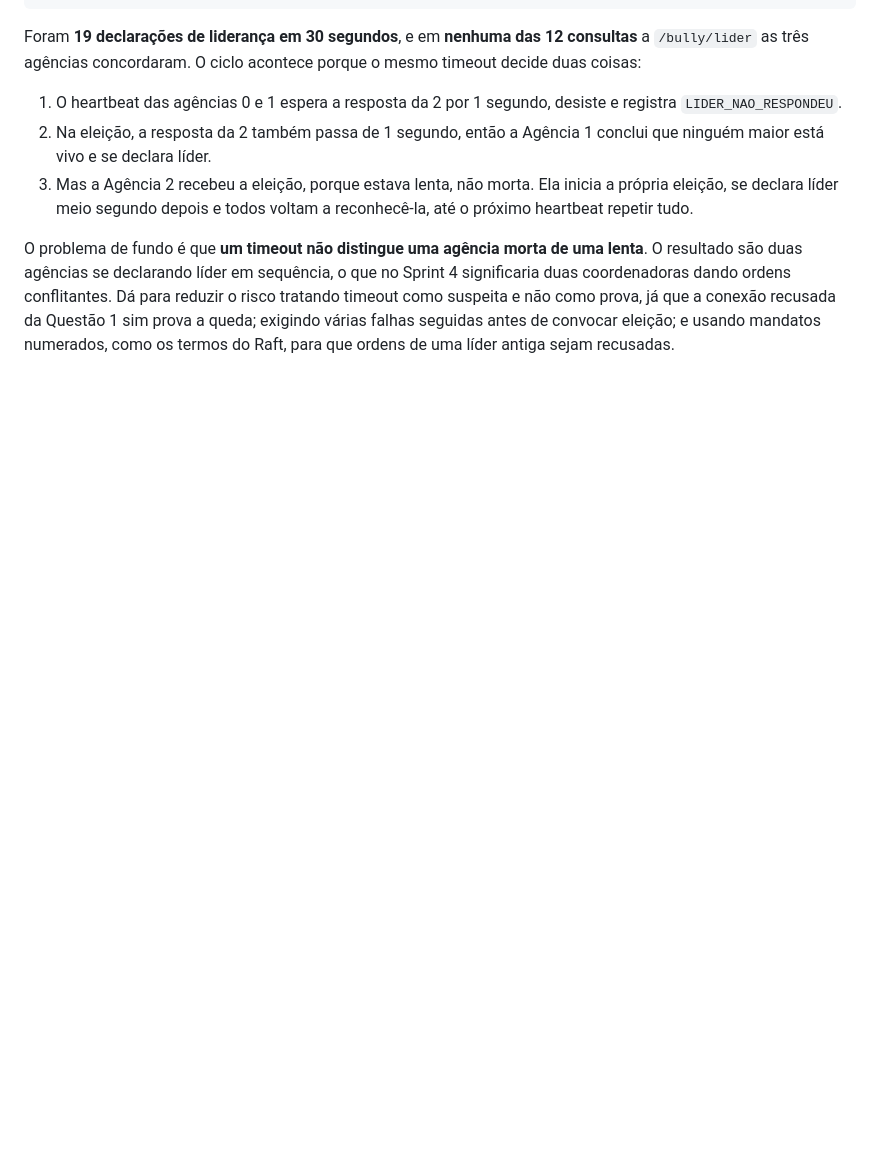
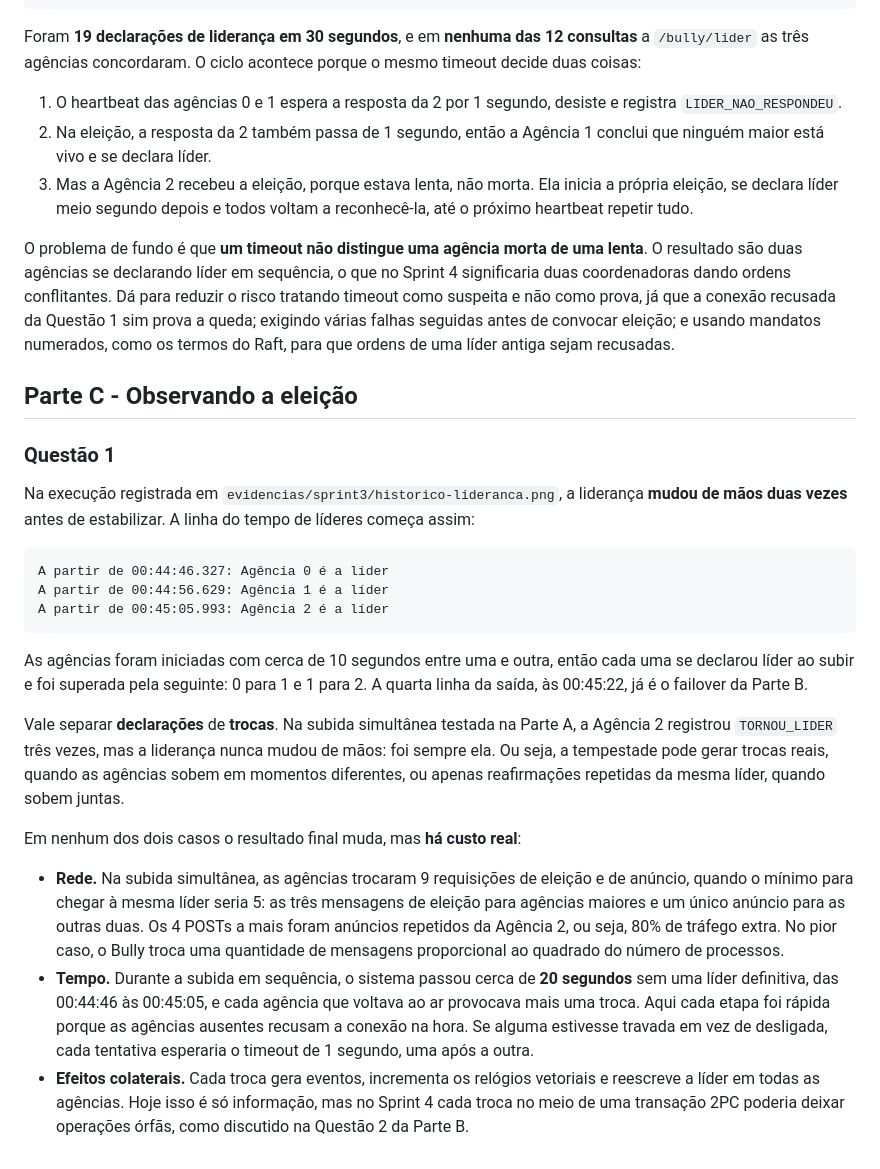
Before and after one commit to arturbomtempo-learning/iceibank, a Markdown page: RESPOSTAS.md, the part around the change. Rendered like a GitHub page; blank space fills up the shorter version.

Commit message:
feat: add historical leadership observations and analysis to documentation

````diff
--- a/RESPOSTAS.md
+++ b/RESPOSTAS.md
@@ -506,3 +506,25 @@ Foram **19 declarações de liderança em 30 segundos**, e em **nenhuma das 12 c
 3. Mas a Agência 2 recebeu a eleição, porque estava lenta, não morta. Ela inicia a própria eleição, se declara líder meio segundo depois e todos voltam a reconhecê-la, até o próximo heartbeat repetir tudo.
 
 O problema de fundo é que **um timeout não distingue uma agência morta de uma lenta**. O resultado são duas agências se declarando líder em sequência, o que no Sprint 4 significaria duas coordenadoras dando ordens conflitantes. Dá para reduzir o risco tratando timeout como suspeita e não como prova, já que a conexão recusada da Questão 1 sim prova a queda; exigindo várias falhas seguidas antes de convocar eleição; e usando mandatos numerados, como os termos do Raft, para que ordens de uma líder antiga sejam recusadas.
+
+## Parte C - Observando a eleição
+
+### Questão 1
+
+Na execução registrada em `evidencias/sprint3/historico-lideranca.png`, a liderança **mudou de mãos duas vezes** antes de estabilizar. A linha do tempo de líderes começa assim:
+
+```
+A partir de 00:44:46.327: Agência 0 é a líder
+A partir de 00:44:56.629: Agência 1 é a líder
+A partir de 00:45:05.993: Agência 2 é a líder
+```
+
+As agências foram iniciadas com cerca de 10 segundos entre uma e outra, então cada uma se declarou líder ao subir e foi superada pela seguinte: 0 para 1 e 1 para 2. A quarta linha da saída, às 00:45:22, já é o failover da Parte B.
+
+Vale separar **declarações** de **trocas**. Na subida simultânea testada na Parte A, a Agência 2 registrou `TORNOU_LIDER` três vezes, mas a liderança nunca mudou de mãos: foi sempre ela. Ou seja, a tempestade pode gerar trocas reais, quando as agências sobem em momentos diferentes, ou apenas reafirmações repetidas da mesma líder, quando sobem juntas.
+
+Em nenhum dos dois casos o resultado final muda, mas **há custo real**:
+
+- **Rede.** Na subida simultânea, as agências trocaram 9 requisições de eleição e de anúncio, quando o mínimo para chegar à mesma líder seria 5: as três mensagens de eleição para agências maiores e um único anúncio para as outras duas. Os 4 POSTs a mais foram anúncios repetidos da Agência 2, ou seja, 80% de tráfego extra. No pior caso, o Bully troca uma quantidade de mensagens proporcional ao quadrado do número de processos.
+- **Tempo.** Durante a subida em sequência, o sistema passou cerca de **20 segundos** sem uma líder definitiva, das 00:44:46 às 00:45:05, e cada agência que voltava ao ar provocava mais uma troca. Aqui cada etapa foi rápida porque as agências ausentes recusam a conexão na hora. Se alguma estivesse travada em vez de desligada, cada tentativa esperaria o timeout de 1 segundo, uma após a outra.
+- **Efeitos colaterais.** Cada troca gera eventos, incrementa os relógios vetoriais e reescreve a líder em todas as agências. Hoje isso é só informação, mas no Sprint 4 cada troca no meio de uma transação 2PC poderia deixar operações órfãs, como discutido na Questão 2 da Parte B.
````
Also changed, not shown: README.md (+6 -5 lines).
